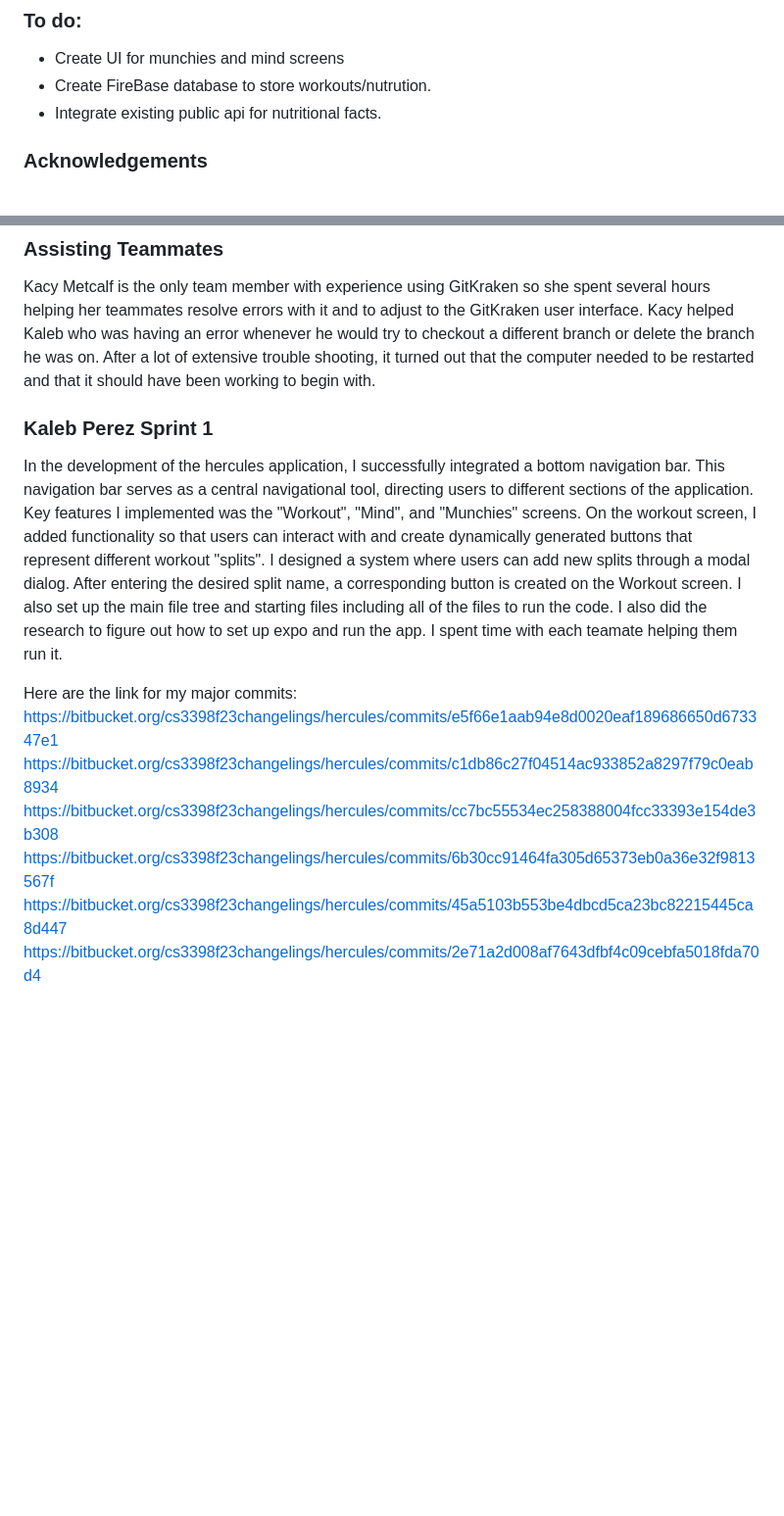
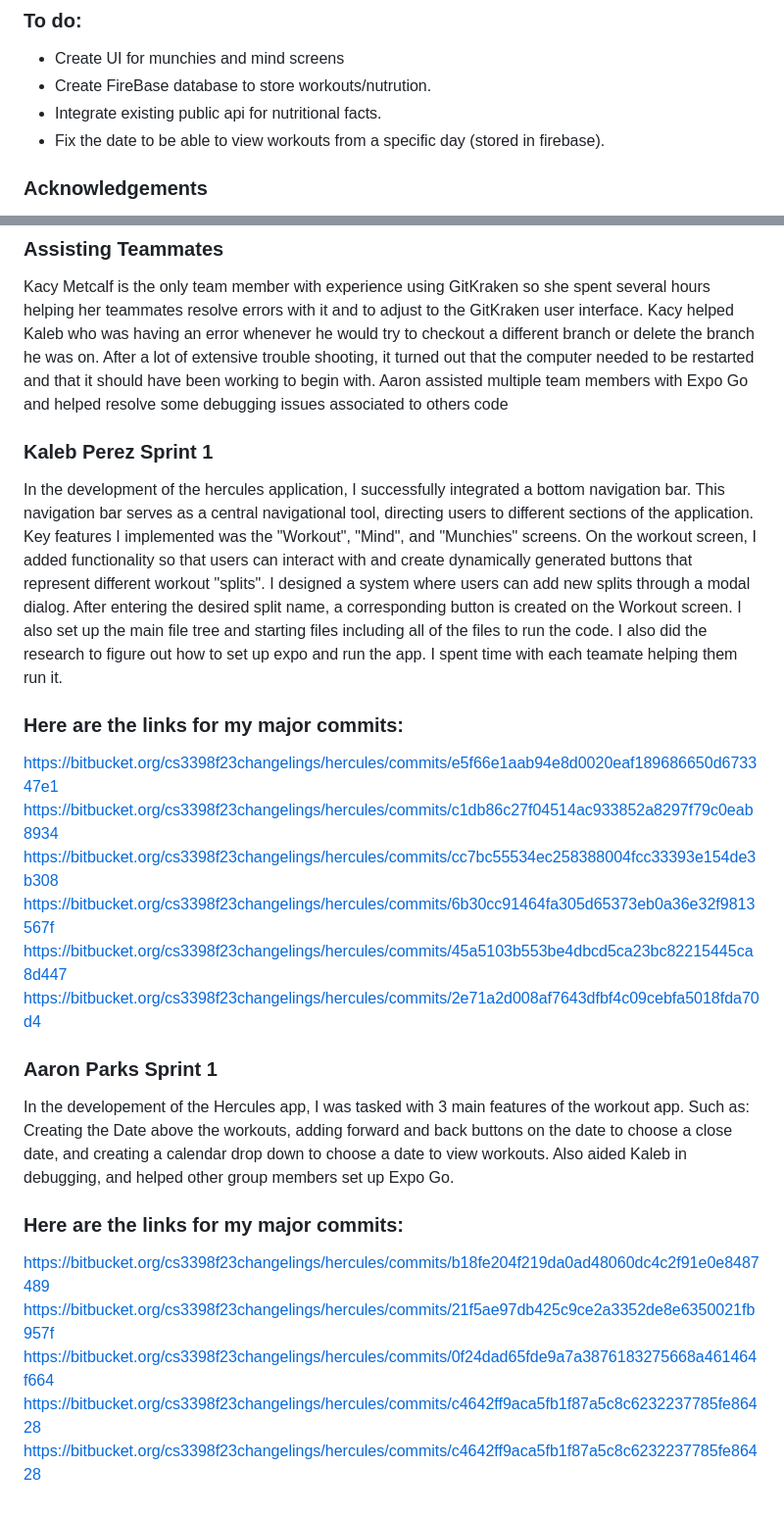
Before and after one commit to sc830/Hercules, a Markdown page: README.md, 2 parts joined by grey strips. Shown at 98% size. Rendered like a GitHub page; blank space fills up the shorter version.

Commit message:
Updated readME
Updated the readme with my contributions and URL links

```diff
--- a/README.md
+++ b/README.md
@@ -69,7 +69,7 @@ Areas for improvement:
 - Create UI for munchies and mind screens
 - Create FireBase database to store workouts/nutrution.
 - Integrate existing public api for nutritional facts.
-
+- Fix the date to be able to view workouts from a specific day (stored in firebase).
 
 
 ### Acknowledgements ###
@@ -103,15 +103,29 @@ teammates resolve errors with it and to adjust to the GitKraken user interface.
 having an error whenever he would try to checkout a different branch or delete the branch he was on.
 After a lot of extensive trouble shooting, it turned out that the computer needed to be restarted and that
 it should have been working to begin with.
+Aaron assisted multiple team members with Expo Go and helped resolve
+some debugging issues associated to others code
 
 ### Kaleb Perez Sprint 1 ###
 
 In the development of the hercules application, I successfully integrated a bottom navigation bar. This navigation bar serves as a central navigational tool, directing users to different sections of the application. Key features I implemented was the "Workout", "Mind", and "Munchies" screens. On the workout screen, I added functionality so that users can interact with and create dynamically generated buttons that represent different workout "splits". I designed a system where users can add new splits through a modal dialog. After entering the desired split name, a corresponding button is created on the Workout screen. I also set up the main file tree and starting files including all of the files to run the code. I also did the research to figure out how to set up expo and run the app. I spent time with each teamate helping them run it.
 
-Here are the link for my major commits:
+### Here are the links for my major commits: ###
 https://bitbucket.org/cs3398f23changelings/hercules/commits/e5f66e1aab94e8d0020eaf189686650d673347e1
 https://bitbucket.org/cs3398f23changelings/hercules/commits/c1db86c27f04514ac933852a8297f79c0eab8934
 https://bitbucket.org/cs3398f23changelings/hercules/commits/cc7bc55534ec258388004fcc33393e154de3b308
 https://bitbucket.org/cs3398f23changelings/hercules/commits/6b30cc91464fa305d65373eb0a36e32f9813567f
 https://bitbucket.org/cs3398f23changelings/hercules/commits/45a5103b553be4dbcd5ca23bc82215445ca8d447
 https://bitbucket.org/cs3398f23changelings/hercules/commits/2e71a2d008af7643dfbf4c09cebfa5018fda70d4
+
+### Aaron Parks Sprint 1 ###
+In the developement of the Hercules app, I was tasked with 3 main features of the workout app. Such as: Creating the Date above the workouts, adding forward and back buttons on the date to choose a close date, and
+creating a calendar drop down to choose a date to view workouts.
+Also aided Kaleb in debugging, and helped other group members set up Expo Go.
+
+### Here are the links for my major commits: ###
+https://bitbucket.org/cs3398f23changelings/hercules/commits/b18fe204f219da0ad48060dc4c2f91e0e8487489
+https://bitbucket.org/cs3398f23changelings/hercules/commits/21f5ae97db425c9ce2a3352de8e6350021fb957f
+https://bitbucket.org/cs3398f23changelings/hercules/commits/0f24dad65fde9a7a3876183275668a461464f664
+https://bitbucket.org/cs3398f23changelings/hercules/commits/c4642ff9aca5fb1f87a5c8c6232237785fe86428
+https://bitbucket.org/cs3398f23changelings/hercules/commits/c4642ff9aca5fb1f87a5c8c6232237785fe86428
```
